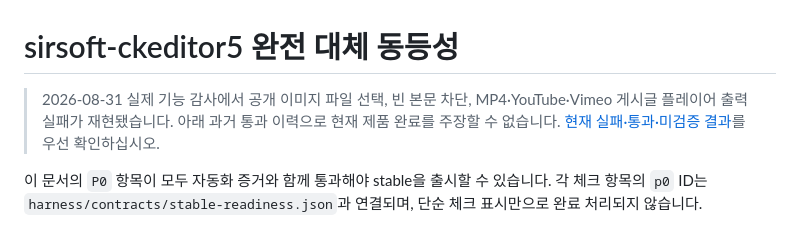
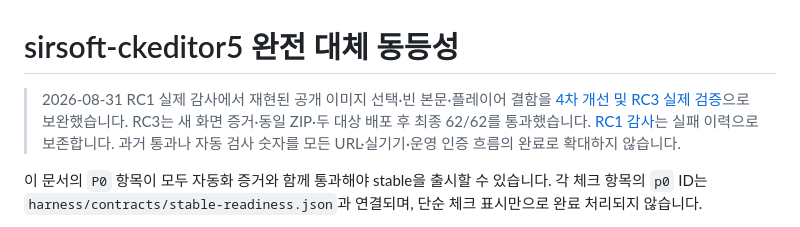
Before and after one commit to jiwonpapa/jwsoft-tiptap-editor, a Markdown page: docs/acceptance/sirsoft-ckeditor5-parity.md, the part around the change. GitHub-like rendering.

```diff
--- a/docs/acceptance/sirsoft-ckeditor5-parity.md
+++ b/docs/acceptance/sirsoft-ckeditor5-parity.md
@@ -1,6 +1,6 @@
 # sirsoft-ckeditor5 완전 대체 동등성
 
-> 2026-08-31 실제 기능 감사에서 공개 이미지 파일 선택, 빈 본문 차단, MP4·YouTube·Vimeo 게시글 플레이어 출력 실패가 재현됐습니다. 아래 과거 통과 이력으로 현재 제품 완료를 주장할 수 없습니다. [현재 실패·통과·미검증 결과](g7-feature-audit-20260831.md)를 우선 확인하십시오.
+> 2026-08-31 RC1 실제 감사에서 재현된 공개 이미지 선택·빈 본문·플레이어 결함을 [4차 개선 및 RC3 실제 검증](four-phase-repair-20260831.md)으로 보완했습니다. RC3는 새 화면 증거·동일 ZIP·두 대상 배포 후 최종 62/62를 통과했습니다. [RC1 감사](g7-feature-audit-20260831.md)는 실패 이력으로 보존합니다. 과거 통과나 자동 검사 숫자를 모든 URL·실기기·운영 인증 흐름의 완료로 확대하지 않습니다.
 
 이 문서의 `P0` 항목이 모두 자동화 증거와 함께 통과해야 stable을 출시할 수 있습니다. 각 체크 항목의 `p0` ID는 `harness/contracts/stable-readiness.json`과 연결되며, 단순 체크 표시만으로 완료 처리되지 않습니다.
 
```
Also changed, not shown: docs/09-deployment.md (+9 -0 lines), docs/acceptance/four-phase-repair-20260831.md (+17 -2 lines).
